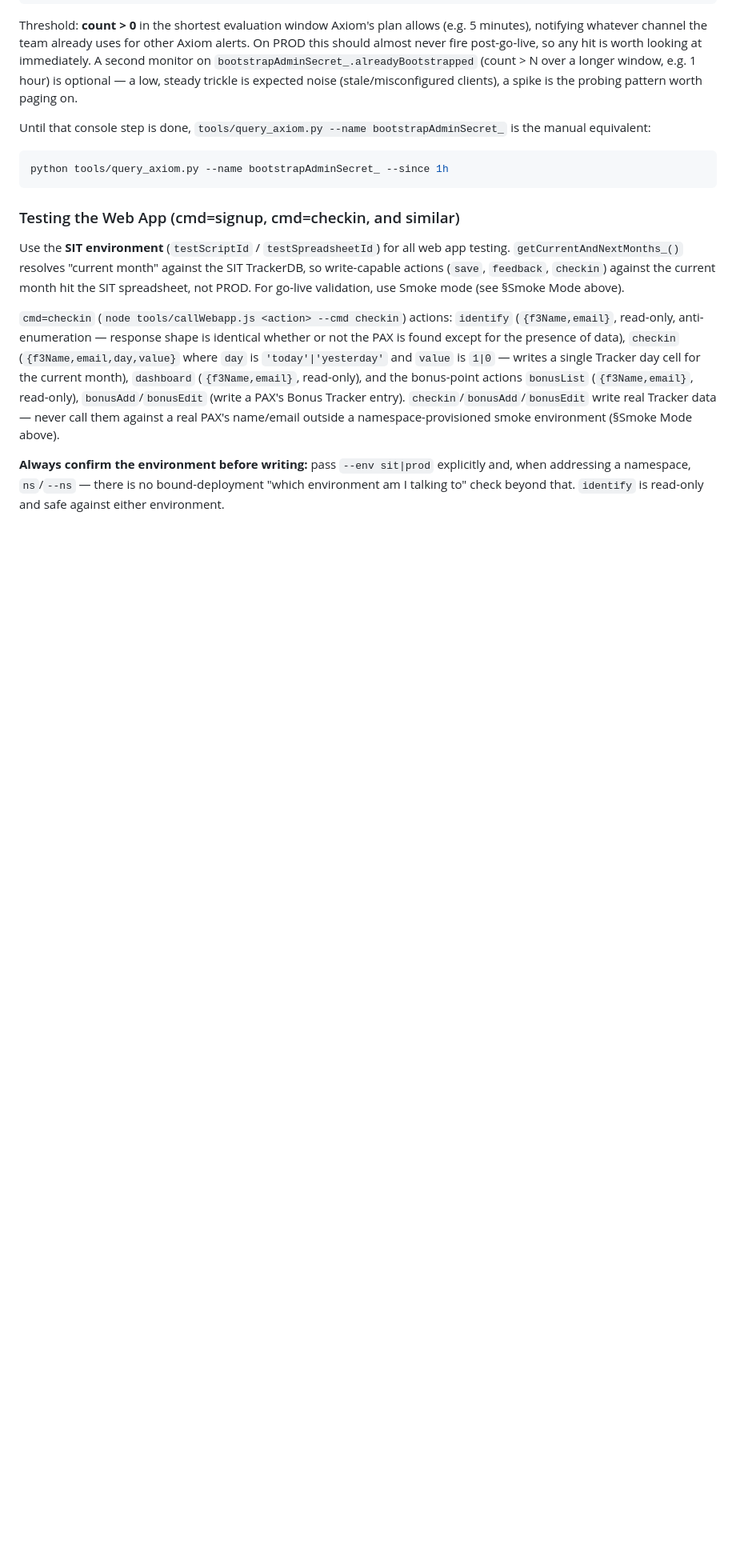
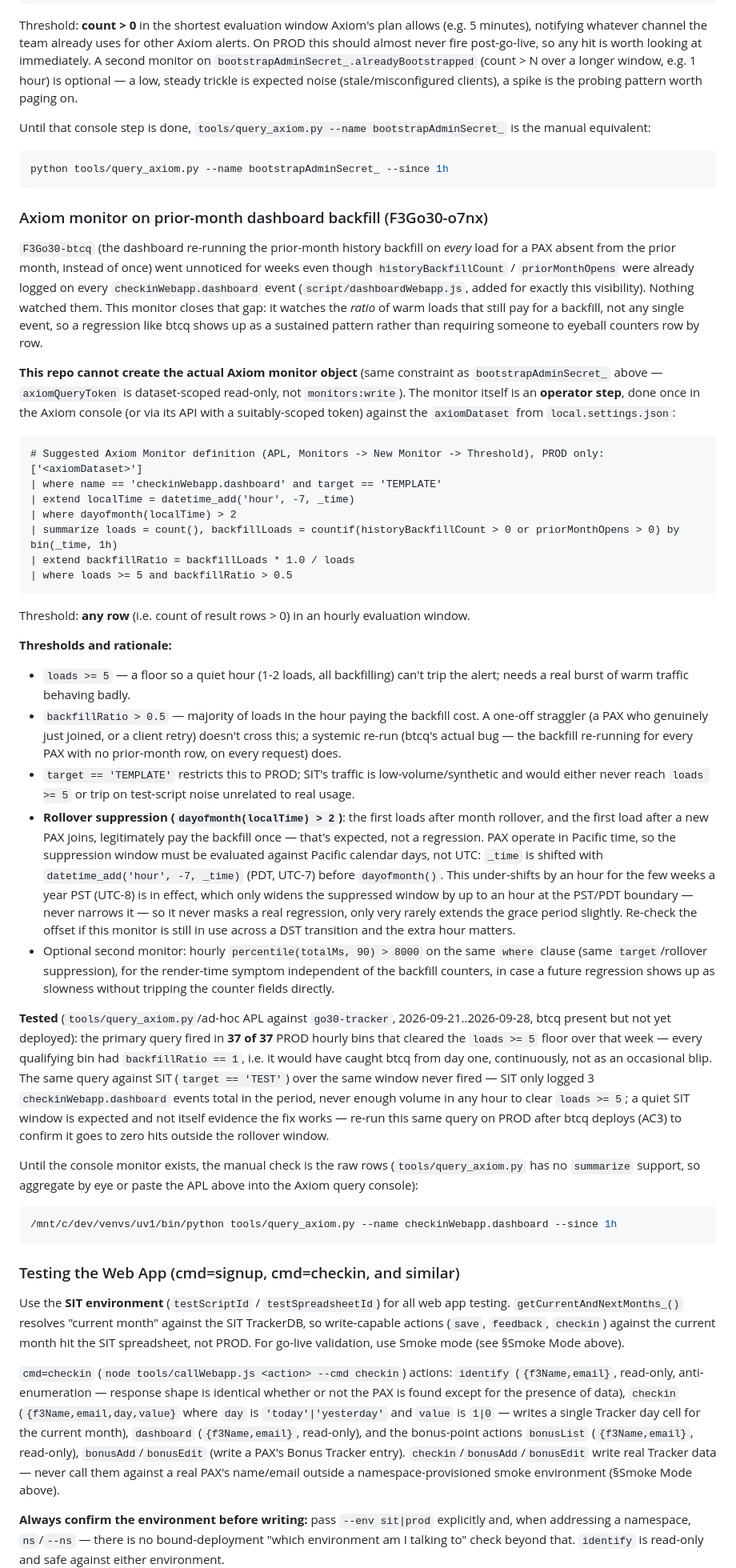
Before and after one commit to stuartdonaldson/F3Go30, a Markdown page: docs/OPERATIONS.md, the part around the change. Shown at 80% size. GitHub-like rendering; blank space fills up the shorter version.

Commit message:
OPERATIONS: Axiom monitor for warm-load prior-month backfill (F3Go30-o7nx)
Co-Authored-By: Claude Opus 5.5 <noreply@anthropic.com>

````diff
--- a/docs/OPERATIONS.md
+++ b/docs/OPERATIONS.md
@@ -541,6 +541,74 @@ manual equivalent:
 python tools/query_axiom.py --name bootstrapAdminSecret_ --since 1h
 ```
 
+### Axiom monitor on prior-month dashboard backfill (F3Go30-o7nx)
+
+`F3Go30-btcq` (the dashboard re-running the prior-month history backfill on *every* load for a
+PAX absent from the prior month, instead of once) went unnoticed for weeks even though
+`historyBackfillCount` / `priorMonthOpens` were already logged on every
+`checkinWebapp.dashboard` event (`script/dashboardWebapp.js`, added for exactly this
+visibility). Nothing watched them. This monitor closes that gap: it watches the *ratio* of warm
+loads that still pay for a backfill, not any single event, so a regression like btcq shows up as
+a sustained pattern rather than requiring someone to eyeball counters row by row.
+
+**This repo cannot create the actual Axiom monitor object** (same constraint as
+`bootstrapAdminSecret_` above — `axiomQueryToken` is dataset-scoped read-only, not
+`monitors:write`). The monitor itself is an **operator step**, done once in the Axiom console (or
+via its API with a suitably-scoped token) against the `axiomDataset` from
+`local.settings.json`:
+
+```
+# Suggested Axiom Monitor definition (APL, Monitors -> New Monitor -> Threshold), PROD only:
+['<axiomDataset>']
+| where name == 'checkinWebapp.dashboard' and target == 'TEMPLATE'
+| extend localTime = datetime_add('hour', -7, _time)
+| where dayofmonth(localTime) > 2
+| summarize loads = count(), backfillLoads = countif(historyBackfillCount > 0 or priorMonthOpens > 0) by bin(_time, 1h)
+| extend backfillRatio = backfillLoads * 1.0 / loads
+| where loads >= 5 and backfillRatio > 0.5
+```
+Threshold: **any row** (i.e. count of result rows > 0) in an hourly evaluation window.
+
+**Thresholds and rationale:**
+- `loads >= 5` — a floor so a quiet hour (1-2 loads, all backfilling) can't trip the alert; needs
+  a real burst of warm traffic behaving badly.
+- `backfillRatio > 0.5` — majority of loads in the hour paying the backfill cost. A one-off
+  straggler (a PAX who genuinely just joined, or a client retry) doesn't cross this; a systemic
+  re-run (btcq's actual bug — the backfill re-running for every PAX with no prior-month row, on
+  every request) does.
+- `target == 'TEMPLATE'` restricts this to PROD; SIT's traffic is low-volume/synthetic and would
+  either never reach `loads >= 5` or trip on test-script noise unrelated to real usage.
+- **Rollover suppression (`dayofmonth(localTime) > 2`)**: the first loads after month rollover,
+  and the first load after a new PAX joins, legitimately pay the backfill once — that's expected,
+  not a regression. PAX operate in Pacific time, so the suppression window must be evaluated
+  against Pacific calendar days, not UTC: `_time` is shifted with `datetime_add('hour', -7,
+  _time)` (PDT, UTC-7) before `dayofmonth()`. This under-shifts by an hour for the few weeks a
+  year PST (UTC-8) is in effect, which only widens the suppressed window by up to an hour at the
+  PST/PDT boundary — never narrows it — so it never masks a real regression, only very rarely
+  extends the grace period slightly. Re-check the offset if this monitor is still in use across a
+  DST transition and the extra hour matters.
+- Optional second monitor: hourly `percentile(totalMs, 90) > 8000` on the same `where` clause
+  (same `target`/rollover suppression), for the render-time symptom independent of the backfill
+  counters, in case a future regression shows up as slowness without tripping the counter fields
+  directly.
+
+**Tested** (`tools/query_axiom.py`/ad-hoc APL against `go30-tracker`, 2026-09-21..2026-09-28,
+btcq present but not yet deployed): the primary query fired in **37 of 37** PROD hourly bins that
+cleared the `loads >= 5` floor over that week — every qualifying bin had `backfillRatio == 1`,
+i.e. it would have caught btcq from day one, continuously, not as an occasional blip. The same
+query against SIT (`target == 'TEST'`) over the same window never fired — SIT only logged 3
+`checkinWebapp.dashboard` events total in the period, never enough volume in any hour to clear
+`loads >= 5`; a quiet SIT window is expected and not itself evidence the fix works — re-run this
+same query on PROD after btcq deploys (AC3) to confirm it goes to zero hits outside the rollover
+window.
+
+Until the console monitor exists, the manual check is the raw rows (`tools/query_axiom.py` has no
+`summarize` support, so aggregate by eye or paste the APL above into the Axiom query console):
+```bash
+/mnt/c/dev/venvs/uv1/bin/python tools/query_axiom.py --name checkinWebapp.dashboard --since 1h
+```
+
+
 ### Testing the Web App (cmd=signup, cmd=checkin, and similar)
 
 Use the **SIT environment** (`testScriptId` / `testSpreadsheetId`) for all web app testing.
````
